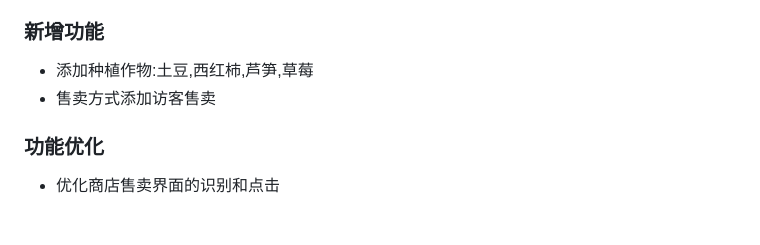
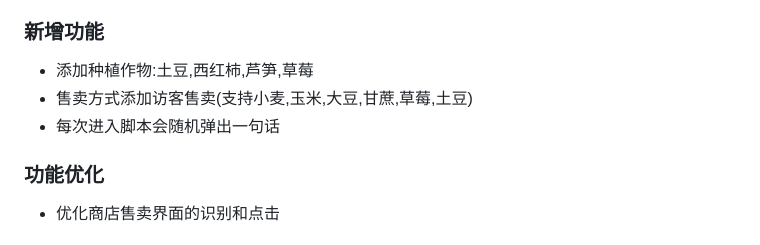
Before and after one commit to ToughNobody/Hayday-Assistant, a Markdown page: UPDATE_LOG.md, the part around the change. Drawn GitHub-style.

Commit message:
docs: 更新v2.3.8版本更新日志
补充访客售卖支持的作物列表，新增每次进脚本随机弹出一句话的更新说明

```diff
--- a/UPDATE_LOG.md
+++ b/UPDATE_LOG.md
@@ -2,7 +2,8 @@
 ## v2.3.8
 ### 新增功能
 - 添加种植作物:土豆,西红柿,芦笋,草莓
-- 售卖方式添加访客售卖
+- 售卖方式添加访客售卖(支持小麦,玉米,大豆,甘蔗,草莓,土豆)
+- 每次进入脚本会随机弹出一句话
 
 ### 功能优化
 - 优化商店售卖界面的识别和点击
```
